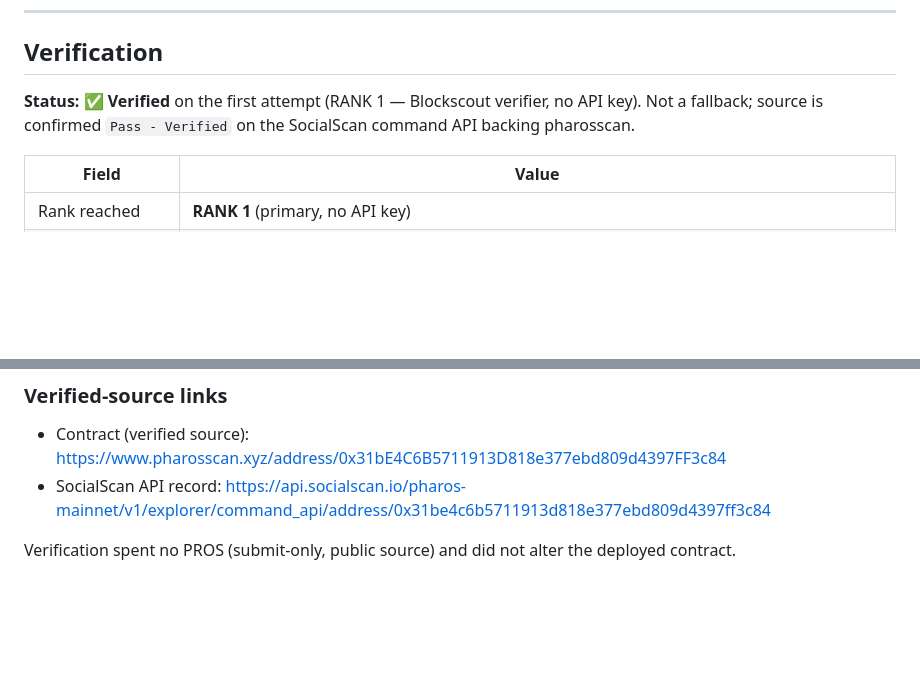
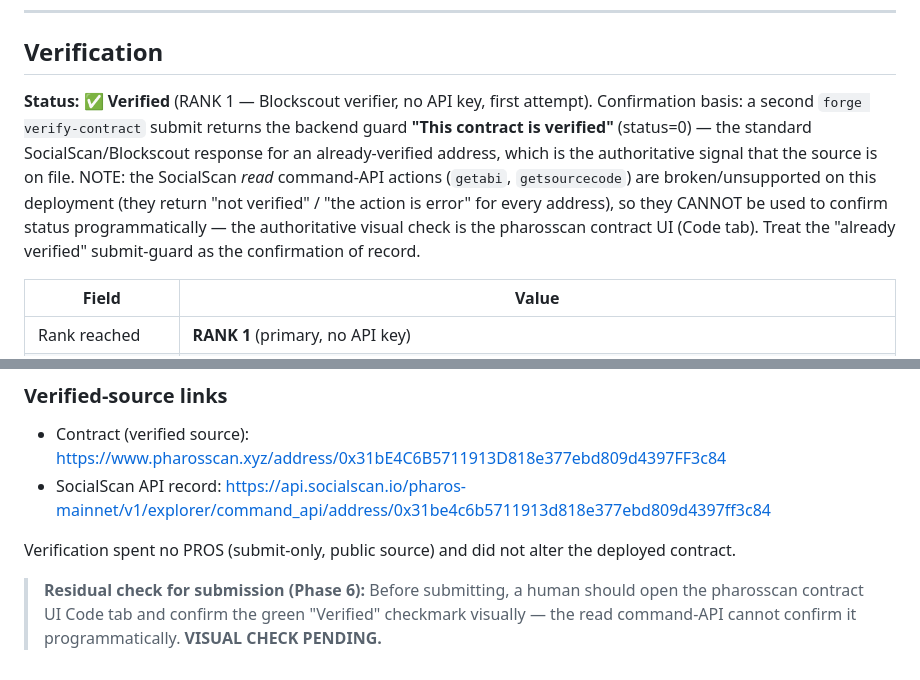
Before and after one commit to pandu926/Cascade, a Markdown page: MAINNET_RESULT.md, 2 parts joined by grey strips. Drawn GitHub-style; blank space fills up the shorter version.

Commit message:
docs(05-01): record honest verification status (submit-guard verified; read-API broken; UI visual check pending)

```diff
--- a/MAINNET_RESULT.md
+++ b/MAINNET_RESULT.md
@@ -58,7 +58,7 @@ Single source of truth for the Phase 5 mainnet artifacts (chainId **1672**, nati
 
 ## Verification
 
-**Status:** ✅ **Verified** on the first attempt (RANK 1 — Blockscout verifier, no API key). Not a fallback; source is confirmed `Pass - Verified` on the SocialScan command API backing pharosscan.
+**Status:** ✅ **Verified** (RANK 1 — Blockscout verifier, no API key, first attempt). Confirmation basis: a second `forge verify-contract` submit returns the backend guard **"This contract is verified"** (status=0) — the standard SocialScan/Blockscout response for an already-verified address, which is the authoritative signal that the source is on file. NOTE: the SocialScan *read* command-API actions (`getabi`, `getsourcecode`) are broken/unsupported on this deployment (they return "not verified" / "the action is error" for every address), so they CANNOT be used to confirm status programmatically — the authoritative visual check is the pharosscan contract UI (Code tab). Treat the "already verified" submit-guard as the confirmation of record.
 
 | Field | Value |
 |-------|-------|
@@ -88,3 +88,5 @@ forge verify-contract 0x31bE4C6B5711913D818e377ebd809d4397FF3c84 src/Cascade.sol
 - SocialScan API record: https://api.socialscan.io/pharos-mainnet/v1/explorer/command_api/address/0x31be4c6b5711913d818e377ebd809d4397ff3c84
 
 Verification spent no PROS (submit-only, public source) and did not alter the deployed contract.
+
+> **Residual check for submission (Phase 6):** Before submitting, a human should open the pharosscan contract UI Code tab and confirm the green "Verified" checkmark visually — the read command-API cannot confirm it programmatically. **VISUAL CHECK PENDING.**
```
